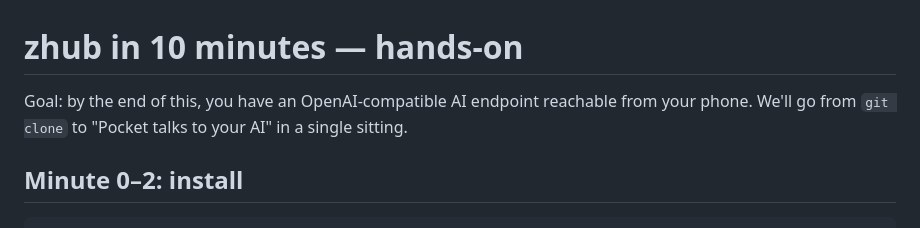
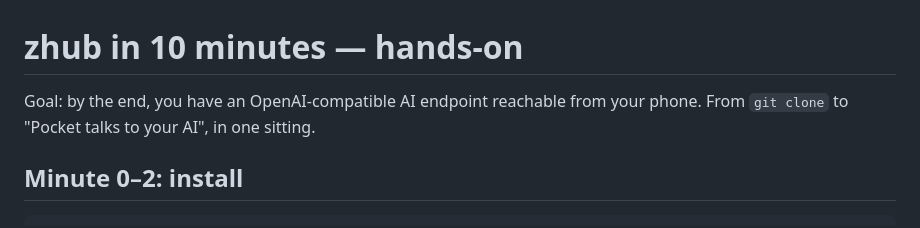
Before and after one commit to Zawwarsami16/zhub, a Markdown page: docs/TUTORIAL.md, the part around the change. Rendered like a GitHub page.

```diff
--- a/docs/TUTORIAL.md
+++ b/docs/TUTORIAL.md
@@ -1,6 +1,6 @@
 # zhub in 10 minutes — hands-on
 
-Goal: by the end of this, you have an OpenAI-compatible AI endpoint reachable from your phone. We'll go from `git clone` to "Pocket talks to your AI" in a single sitting.
+Goal: by the end, you have an OpenAI-compatible AI endpoint reachable from your phone. From `git clone` to "Pocket talks to your AI", in one sitting.
 
 ## Minute 0–2: install
 
```
Also changed, not shown: CONTRIBUTING.md (+1 -1 lines).
